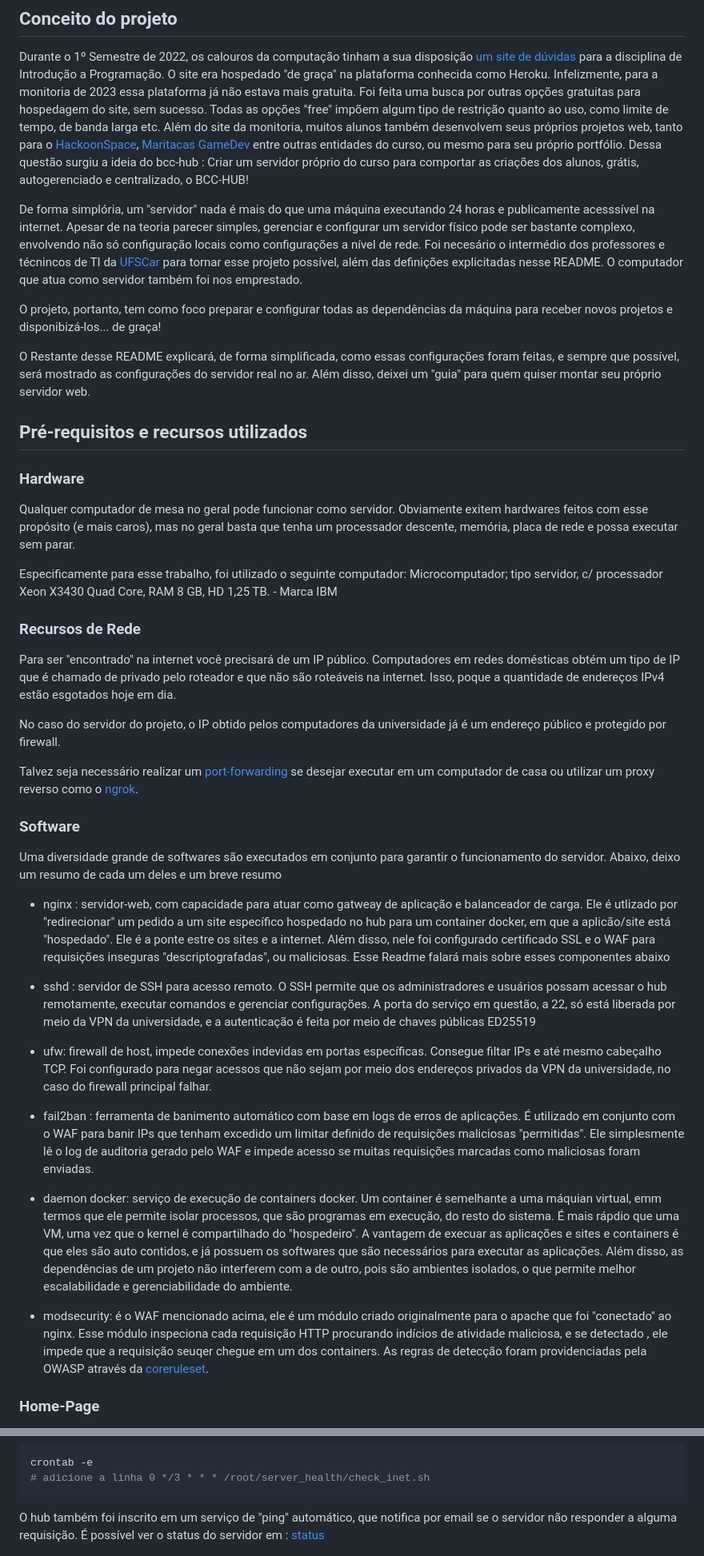
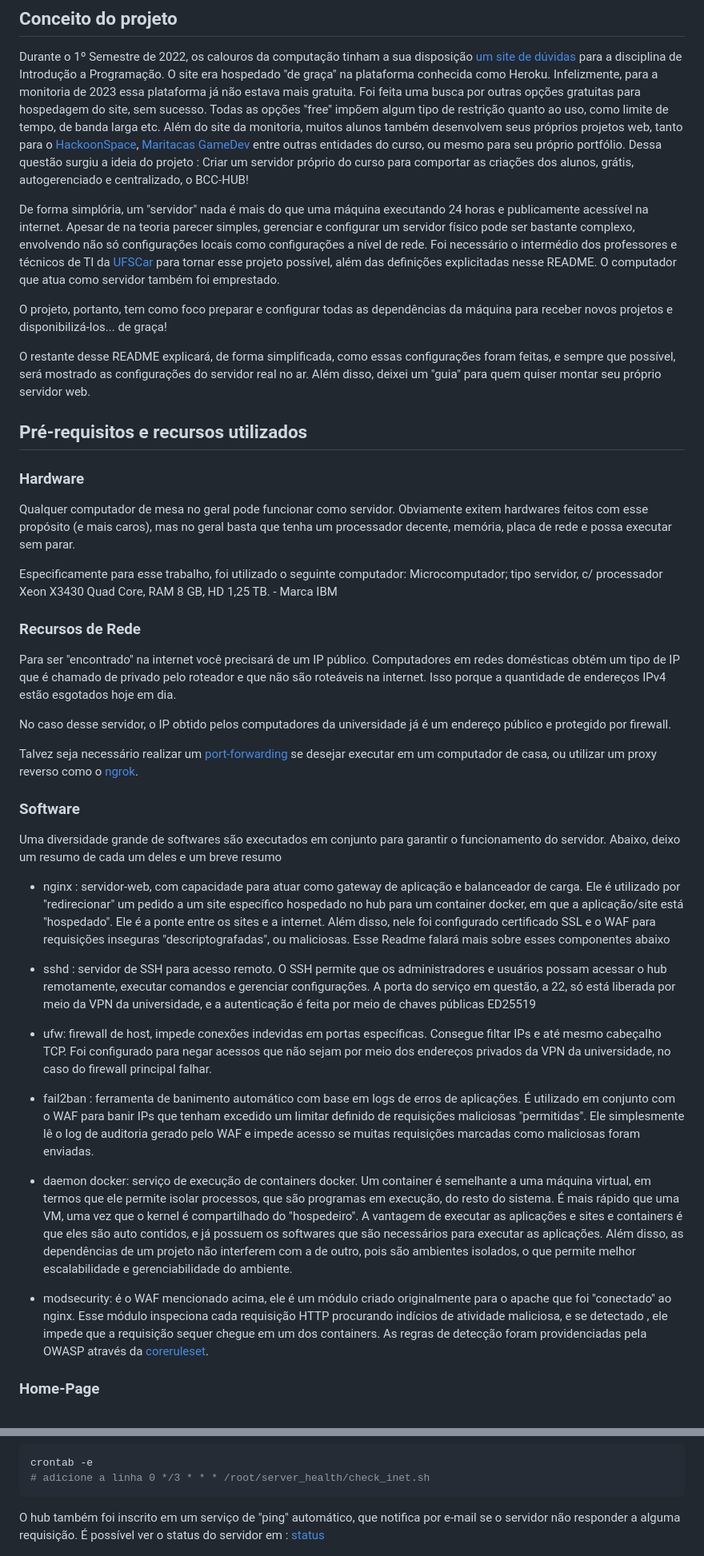
Before and after one commit to rafaelbarbeta/BCC-HUB, a Markdown page: Readme.md, 2 parts joined by grey strips. Shown at 80% size. Rendered like a GitHub page.

````diff
--- a/Readme.md
+++ b/Readme.md
@@ -2,30 +2,30 @@
 
 ## Conceito do projeto
 Durante o 1º Semestre de 2022, os calouros da computação tinham a sua disposição [um site de dúvidas](https://github.com/mauriciocsz/Duvidas-IP) para a disciplina de Introdução a Programação. O site era hospedado "de graça" na plataforma conhecida como Heroku. Infelizmente, para a monitoria de 2023 essa plataforma já não estava mais gratuita. Foi feita uma busca por outras opções gratuitas para hospedagem
-do site, sem sucesso. Todas as opções "free" impõem algum tipo de restrição quanto ao uso, como limite de tempo, de banda larga etc. Além do site da monitoria, muitos alunos também desenvolvem seus próprios projetos web, tanto para o [HackoonSpace](https://github.com/hackoonspace), [Maritacas GameDev](https://maritacasgamedev.itch.io/) entre outras entidades do curso, ou mesmo para seu próprio portfólio. Dessa questão surgiu a ideia do bcc-hub : Criar um servidor próprio do curso para comportar as criações dos alunos, grátis, autogerenciado e centralizado, o BCC-HUB!
+do site, sem sucesso. Todas as opções "free" impõem algum tipo de restrição quanto ao uso, como limite de tempo, de banda larga etc. Além do site da monitoria, muitos alunos também desenvolvem seus próprios projetos web, tanto para o [HackoonSpace](https://github.com/hackoonspace), [Maritacas GameDev](https://maritacasgamedev.itch.io/) entre outras entidades do curso, ou mesmo para seu próprio portfólio. Dessa questão surgiu a ideia do projeto : Criar um servidor próprio do curso para comportar as criações dos alunos, grátis, autogerenciado e centralizado, o BCC-HUB!
 
-De forma simplória, um "servidor" nada é mais do que uma máquina executando 24 horas e publicamente acesssível na internet. Apesar de na teoria parecer simples, gerenciar e configurar um servidor físico pode ser bastante complexo, envolvendo não só configuração locais como configurações a nível de rede. Foi necesário o intermédio dos professores e técnincos de TI da [UFSCar](https://www.ufscar.br/) para tornar esse projeto possível, além das definições explicitadas nesse README. O computador que atua como servidor também foi nos emprestado.
+De forma simplória, um "servidor" nada é mais do que uma máquina executando 24 horas e publicamente acessível na internet. Apesar de na teoria parecer simples, gerenciar e configurar um servidor físico pode ser bastante complexo, envolvendo não só configurações locais como configurações a nível de rede. Foi necessário o intermédio dos professores e técnicos de TI da [UFSCar](https://www.ufscar.br/) para tornar esse projeto possível, além das definições explicitadas nesse README. O computador que atua como servidor também foi emprestado.
 
-O projeto, portanto, tem como foco preparar e configurar todas as dependências da máquina para receber novos projetos e disponibizá-los... de graça!
+O projeto, portanto, tem como foco preparar e configurar todas as dependências da máquina para receber novos projetos e disponibilizá-los... de graça!
 
-O Restante desse README explicará, de forma simplificada, como essas configurações foram feitas, e sempre que possível, será mostrado as configurações do servidor real no ar. Além disso, deixei um "guia" para quem quiser montar seu próprio servidor web.
+O restante desse README explicará, de forma simplificada, como essas configurações foram feitas, e sempre que possível, será mostrado as configurações do servidor real no ar. Além disso, deixei um "guia" para quem quiser montar seu próprio servidor web.
 ## Pré-requisitos e recursos utilizados
 ### Hardware
-Qualquer computador de mesa no geral pode funcionar como servidor. Obviamente exitem hardwares feitos com esse propósito (e mais caros), mas no geral basta que tenha um processador descente, memória, placa de rede e possa executar sem parar.
+Qualquer computador de mesa no geral pode funcionar como servidor. Obviamente exitem hardwares feitos com esse propósito (e mais caros), mas no geral basta que tenha um processador decente, memória, placa de rede e possa executar sem parar.
 
 Especificamente para esse trabalho, foi utilizado o seguinte computador:
 Microcomputador; tipo servidor, c/ processador Xeon X3430 Quad Core, RAM 8 GB, HD 1,25 TB. - Marca IBM
 ### Recursos de Rede
-Para ser "encontrado" na internet você precisará de um IP público. Computadores em redes domésticas obtém um tipo de IP que é chamado de privado pelo roteador e que não são roteáveis na internet. Isso, poque a quantidade de endereços IPv4 estão esgotados hoje em dia.
+Para ser "encontrado" na internet você precisará de um IP público. Computadores em redes domésticas obtém um tipo de IP que é chamado de privado pelo roteador e que não são roteáveis na internet. Isso porque a quantidade de endereços IPv4 estão esgotados hoje em dia.
 
-No caso do servidor do projeto, o IP obtido pelos computadores da universidade já é um endereço público e protegido por firewall.
+No caso desse servidor, o IP obtido pelos computadores da universidade já é um endereço público e protegido por firewall.
 
-Talvez seja necessário realizar um [port-forwarding](https://simplificandoredes.com/como-fazer-portforwarding/) se desejar executar em um computador de casa ou utilizar um proxy reverso como o [ngrok](https://ngrok.com/).
+Talvez seja necessário realizar um [port-forwarding](https://simplificandoredes.com/como-fazer-portforwarding/) se desejar executar em um computador de casa, ou utilizar um proxy reverso como o [ngrok](https://ngrok.com/).
 
 ### Software
 Uma diversidade grande de softwares são executados em conjunto para garantir o funcionamento do servidor. Abaixo, deixo um resumo de cada um deles e um breve resumo
 
-* nginx : servidor-web, com capacidade para atuar como gatweay de aplicação e balanceador de carga. Ele é utlizado por "redirecionar" um pedido a um site específico hospedado no hub para um container docker, em que a aplicão/site está "hospedado". Ele é a ponte estre os sites e a internet. Além disso, nele foi configurado certificado SSL e o WAF para requisições inseguras "descriptografadas", ou maliciosas. Esse Readme falará mais sobre esses componentes abaixo
+* nginx : servidor-web, com capacidade para atuar como gateway de aplicação e balanceador de carga. Ele é utilizado por "redirecionar" um pedido a um site específico hospedado no hub para um container docker, em que a aplicação/site está "hospedado". Ele é a ponte entre os sites e a internet. Além disso, nele foi configurado certificado SSL e o WAF para requisições inseguras "descriptografadas", ou maliciosas. Esse Readme falará mais sobre esses componentes abaixo
 
 * sshd : servidor de SSH para acesso remoto. O SSH permite que os administradores e usuários possam acessar o hub remotamente, executar comandos e gerenciar configurações. A porta do serviço em questão, a 22, só está liberada por meio da VPN da universidade, e a autenticação é feita por meio de chaves públicas ED25519
 
@@ -33,9 +33,9 @@ Uma diversidade grande de softwares são executados em conjunto para garantir o
 
 * fail2ban : ferramenta de banimento automático com base em logs de erros de aplicações. É utilizado em conjunto com o WAF para banir IPs que tenham excedido um limitar definido de requisições maliciosas "permitidas". Ele simplesmente lê o log de auditoria gerado pelo WAF e impede acesso se muitas requisições marcadas como maliciosas foram enviadas.
 
-* daemon docker: serviço de execução de containers docker. Um container é semelhante a uma máquian virtual, emm termos que ele permite isolar processos, que são programas em execução, do resto do sistema. É mais rápdio que uma VM, uma vez que o kernel é compartilhado do "hospedeiro". A vantagem de execuar as aplicações e sites e containers é que eles são auto contidos, e já possuem os softwares que são necessários para executar as aplicações. Além disso, as dependências de um projeto não interferem com a de outro, pois são ambientes isolados, o que permite melhor escalabilidade e gerenciabilidade do ambiente.
+* daemon docker: serviço de execução de containers docker. Um container é semelhante a uma máquina virtual, em termos que ele permite isolar processos, que são programas em execução, do resto do sistema. É mais rápido que uma VM, uma vez que o kernel é compartilhado do "hospedeiro". A vantagem de executar as aplicações e sites e containers é que eles são auto contidos, e já possuem os softwares que são necessários para executar as aplicações. Além disso, as dependências de um projeto não interferem com a de outro, pois são ambientes isolados, o que permite melhor escalabilidade e gerenciabilidade do ambiente.
 
-* modsecurity: é o WAF mencionado acima, ele é um módulo criado originalmente para o apache que foi "conectado" ao nginx. Esse módulo inspeciona cada requisição HTTP procurando indícios de atividade maliciosa, e se detectado , ele impede que a requisição seuqer chegue em um dos containers. As regras de detecção foram providenciadas pela OWASP através da [coreruleset](https://owasp.org/www-project-modsecurity-core-rule-set/).
+* modsecurity: é o WAF mencionado acima, ele é um módulo criado originalmente para o apache que foi "conectado" ao nginx. Esse módulo inspeciona cada requisição HTTP procurando indícios de atividade maliciosa, e se detectado , ele impede que a requisição sequer chegue em um dos containers. As regras de detecção foram providenciadas pela OWASP através da [coreruleset](https://owasp.org/www-project-modsecurity-core-rule-set/).
 
 ### Home-Page
 Foi desenvolvida uma home-page para o projeto também, e ela se encontra nesse repositório do github. Ela é uma adaptação do template providenciado por [html design](https://html.design/)
@@ -285,7 +287,7 @@ crontab -e
 # adicione a linha 0 */3 * * * /root/server_health/check_inet.sh
 ```
 
-O hub também foi inscrito em um serviço de "ping" automático, que notifica por email se o servidor não responder a alguma requisição. É possível ver o status do servidor em : [status](https://statuspage.freshping.io/67255-BCChub)
+O hub também foi inscrito em um serviço de "ping" automático, que notifica por e-mail se o servidor não responder a alguma requisição. É possível ver o status do servidor em : [status](https://statuspage.freshping.io/67255-BCChub)
 
 ![status do bcc-hub operacional](/readme_images/hubop.png)
 
````
Also changed, not shown: other parts of Readme.md (+19 -17 lines).
